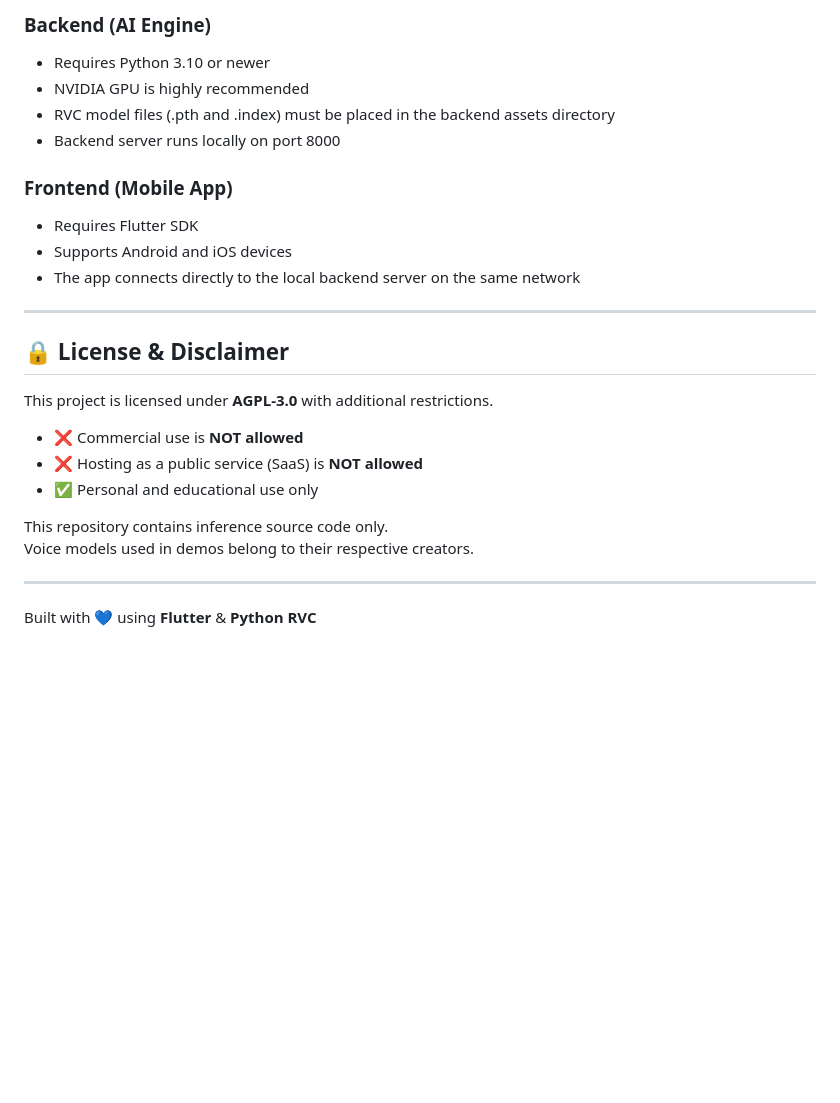
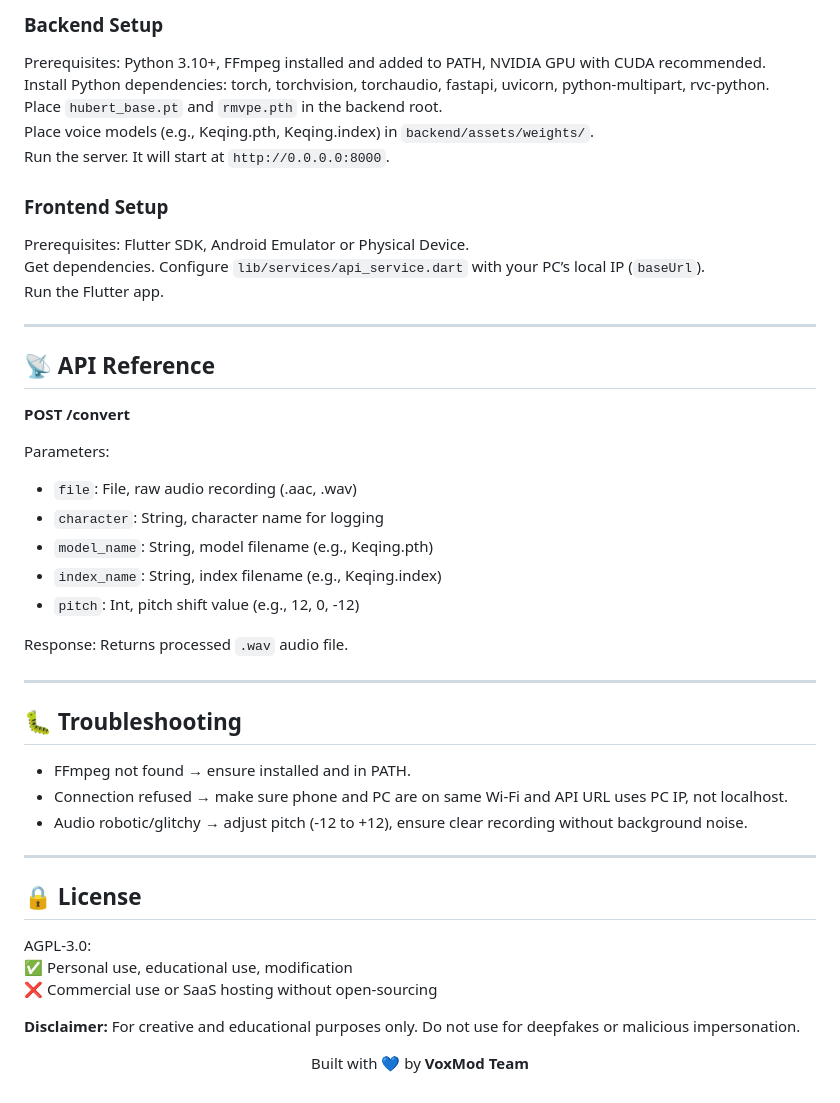
Before and after one commit to Faqih472/voxmod-voice-studio, a Markdown page: README.md, the part around one of its changes. Rendered like a GitHub page; blank space fills up the shorter version.

Commit message:
Revise README for clarity and additional features
Updated README with enhanced descriptions, features, and installation instructions.

```diff
--- a/README.md
+++ b/README.md
@@ -78,30 +79,47 @@ voxmod-voice-studio
 
-### Backend (AI Engine)
+### Backend Setup
+Prerequisites: Python 3.10+, FFmpeg installed and added to PATH, NVIDIA GPU with CUDA recommended.
+Install Python dependencies: torch, torchvision, torchaudio, fastapi, uvicorn, python-multipart, rvc-python.
+Place `hubert_base.pt` and `rmvpe.pth` in the backend root.
+Place voice models (e.g., Keqing.pth, Keqing.index) in `backend/assets/weights/`.
+Run the server. It will start at `http://0.0.0.0:8000`.
 
-- Requires Python 3.10 or newer
-- NVIDIA GPU is highly recommended
-- RVC model files (.pth and .index) must be placed in the backend assets directory
-- Backend server runs locally on port 8000
-
-### Frontend (Mobile App)
-
-- Requires Flutter SDK
-- Supports Android and iOS devices
-- The app connects directly to the local backend server on the same network
+### Frontend Setup
+Prerequisites: Flutter SDK, Android Emulator or Physical Device.
+Get dependencies. Configure `lib/services/api_service.dart` with your PC’s local IP (`baseUrl`).
+Run the Flutter app.
 
 ---
 
-## 🔒 License & Disclaimer
+## 📡 API Reference
 
-This project is licensed under **AGPL-3.0** with additional restrictions.
+**POST /convert**
 
-- ❌ Commercial use is **NOT allowed**
-- ❌ Hosting as a public service (SaaS) is **NOT allowed**
-- ✅ Personal and educational use only
+Parameters:
+- `file`: File, raw audio recording (.aac, .wav)
+- `character`: String, character name for logging
+- `model_name`: String, model filename (e.g., Keqing.pth)
+- `index_name`: String, index filename (e.g., Keqing.index)
+- `pitch`: Int, pitch shift value (e.g., 12, 0, -12)
 
-This repository contains inference source code only.
-Voice models used in demos belong to their respective creators.
+Response: Returns processed `.wav` audio file.
 
 ---
 
-Built with 💙 using **Flutter** & **Python RVC**
+## 🐛 Troubleshooting
+
+- FFmpeg not found → ensure installed and in PATH.
+- Connection refused → make sure phone and PC are on same Wi-Fi and API URL uses PC IP, not localhost.
+- Audio robotic/glitchy → adjust pitch (-12 to +12), ensure clear recording without background noise.
+
+---
+
+## 🔒 License
+
+AGPL-3.0:
+✅ Personal use, educational use, modification
+❌ Commercial use or SaaS hosting without open-sourcing
+
+**Disclaimer:** For creative and educational purposes only. Do not use for deepfakes or malicious impersonation.
+
+<p align="center">Built with 💙 by <b>VoxMod Team</b></p>
```
Also changed, not shown: other parts of README.md (+54 -53 lines).
